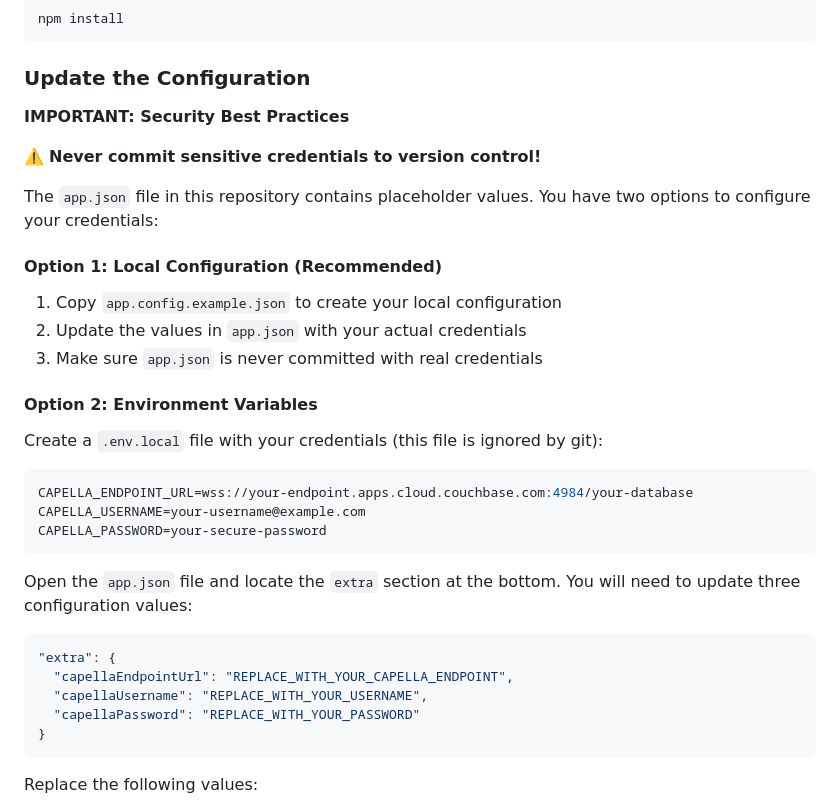
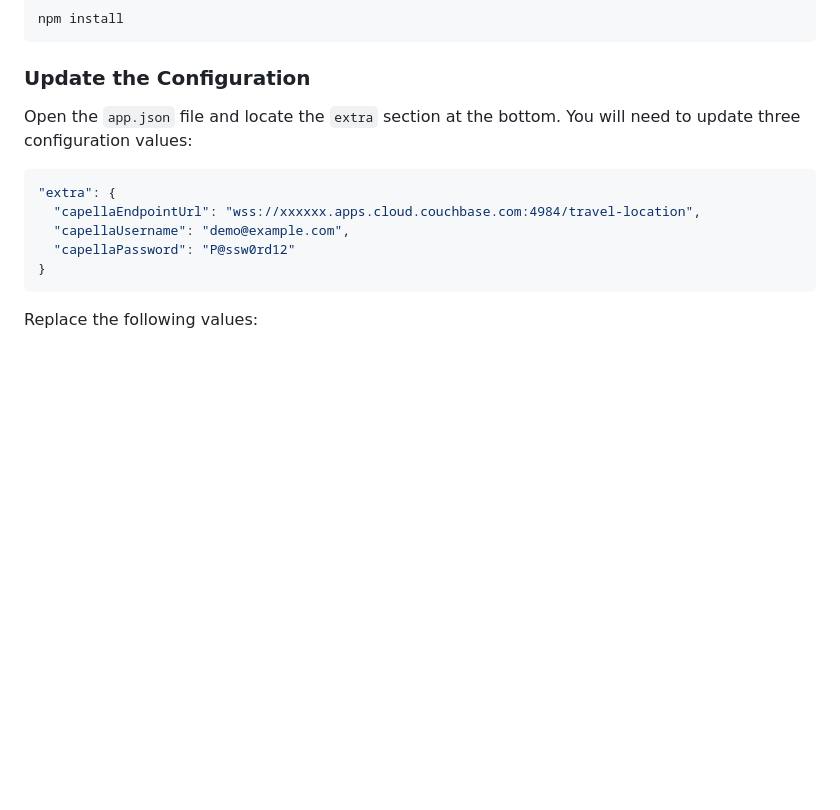
Before and after one commit to couchbase-examples/expo-cbl-travel, a Markdown page: README.md, the part around the change. Drawn GitHub-style; blank space fills up the shorter version.

````diff
--- a/README.md
+++ b/README.md
@@ -106,32 +106,13 @@ npm install
 
 ### Update the Configuration
 
-**IMPORTANT: Security Best Practices**
-
-⚠️ **Never commit sensitive credentials to version control!**
-
-The `app.json` file in this repository contains placeholder values. You have two options to configure your credentials:
-
-#### Option 1: Local Configuration (Recommended)
-1. Copy `app.config.example.json` to create your local configuration
-2. Update the values in `app.json` with your actual credentials
-3. Make sure `app.json` is never committed with real credentials
-
-#### Option 2: Environment Variables
-Create a `.env.local` file with your credentials (this file is ignored by git):
-```bash
-CAPELLA_ENDPOINT_URL=wss://your-endpoint.apps.cloud.couchbase.com:4984/your-database
-CAPELLA_USERNAME=your-username@example.com
-CAPELLA_PASSWORD=your-secure-password
-```
-
 Open the `app.json` file and locate the `extra` section at the bottom. You will need to update three configuration values:
 
 ```json
 "extra": {
-  "capellaEndpointUrl": "REPLACE_WITH_YOUR_CAPELLA_ENDPOINT",
-  "capellaUsername": "REPLACE_WITH_YOUR_USERNAME",
-  "capellaPassword": "REPLACE_WITH_YOUR_PASSWORD"
+  "capellaEndpointUrl": "wss://xxxxxx.apps.cloud.couchbase.com:4984/travel-location",
+  "capellaUsername": "demo@example.com",
+  "capellaPassword": "P@ssw0rd12"
 }
 ```
 
````
